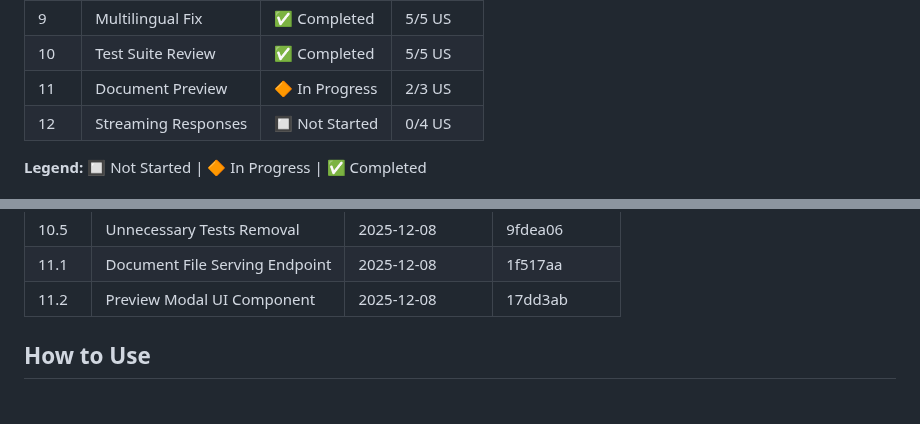
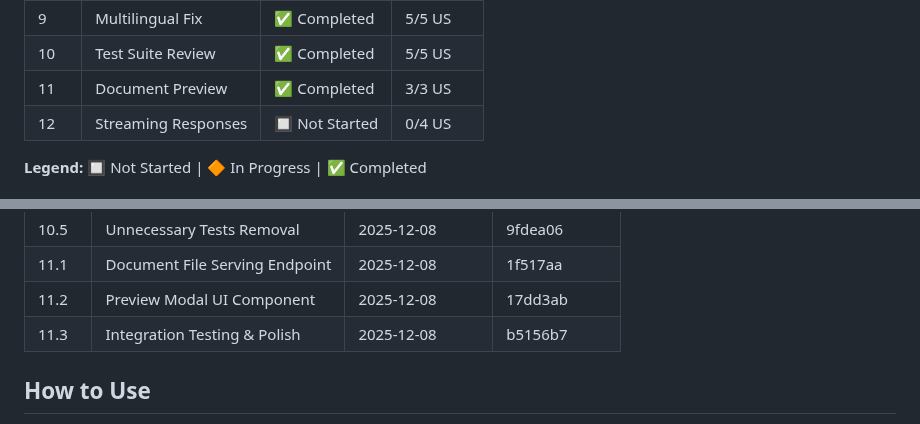
Before and after one commit to FloLecoeuche/lexard, a Markdown page: tasks/PROGRESS.md, 2 parts joined by grey strips. Rendered like a GitHub page.

Commit message:
docs: mark US 11.3 and Epic 11 as completed
🤖 Generated with [Claude Code](https://claude.com/claude-code)

Co-Authored-By: Claude Opus 4.5 <noreply@anthropic.com>

```diff
--- a/tasks/PROGRESS.md
+++ b/tasks/PROGRESS.md
@@ -18,7 +18,7 @@ This folder contains detailed specifications for each Epic and User Story. Each
 | 8    | UX & Testing          | ✅ Completed   | 2/2 US   |
 | 9    | Multilingual Fix      | ✅ Completed   | 5/5 US   |
 | 10   | Test Suite Review     | ✅ Completed   | 5/5 US   |
-| 11   | Document Preview      | 🔶 In Progress | 2/3 US   |
+| 11   | Document Preview      | ✅ Completed   | 3/3 US   |
 | 12   | Streaming Responses   | 🔲 Not Started | 0/4 US   |
 
 **Legend:** 🔲 Not Started | 🔶 In Progress | ✅ Completed
@@ -85,6 +85,7 @@ This folder contains detailed specifications for each Epic and User Story. Each
 | 10.5  | Unnecessary Tests Removal      | 2025-12-08 | 9fdea06  |
 | 11.1  | Document File Serving Endpoint | 2025-12-08 | 1f517aa  |
 | 11.2  | Preview Modal UI Component     | 2025-12-08 | 17dd3ab  |
+| 11.3  | Integration Testing & Polish   | 2025-12-08 | b5156b7  |
 
 <!-- Format: | US ID | Name | Completed Date | Commit Hash | -->
 
```
Also changed, not shown: tasks/epic-11-document-preview.md (+1 -1 lines).
